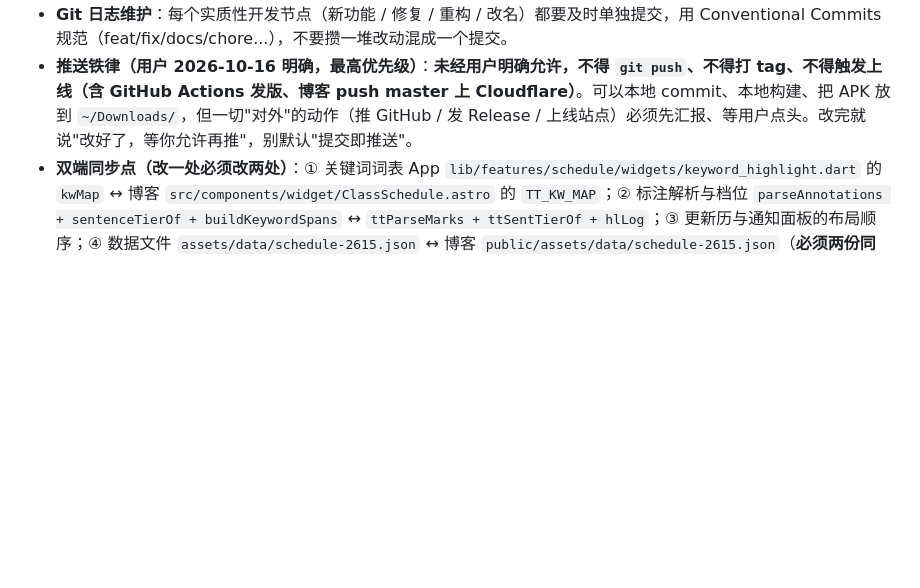
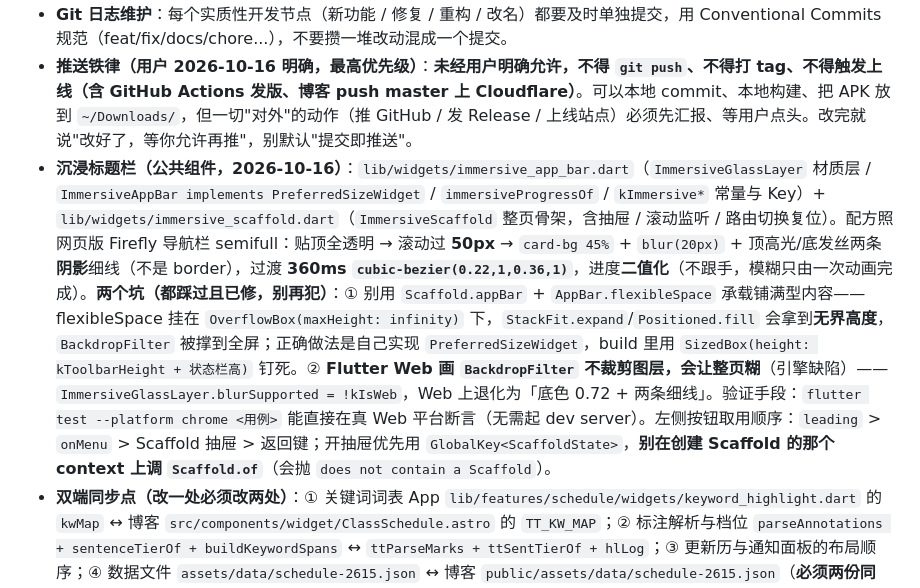
Before and after one commit to cixiy1/Yuki-Blog-App, a Markdown page: .workbuddy/memory/MEMORY.md, the part around the change. GitHub-like rendering; blank space fills up the shorter version.

Commit message:
docs(memory): 记录沉浸标题栏公共组件化与 Web 全页模糊坑

```diff
--- a/.workbuddy/memory/MEMORY.md
+++ b/.workbuddy/memory/MEMORY.md
@@ -10,6 +10,7 @@
 - **联动维护义务**：每次为本项目（Yuki-Blog App）开发出实质性功能/里程碑时，必须同步维护博客 yiyu14.top 的「项目展示页」条目及对应的 .md 文档（维护流程见 skill: firefly-projects-page）。新增功能、改名、上线等节点都要检查博客展示项是否需要更新。
 - **Git 日志维护**：每个实质性开发节点（新功能 / 修复 / 重构 / 改名）都要及时单独提交，用 Conventional Commits 规范（feat/fix/docs/chore...），不要攒一堆改动混成一个提交。
 - **推送铁律（用户 2026-10-16 明确，最高优先级）**：**未经用户明确允许，不得 `git push`、不得打 tag、不得触发上线（含 GitHub Actions 发版、博客 push master 上 Cloudflare）**。可以本地 commit、本地构建、把 APK 放到 `~/Downloads/`，但一切"对外"的动作（推 GitHub / 发 Release / 上线站点）必须先汇报、等用户点头。改完就说"改好了，等你允许再推"，别默认"提交即推送"。
+- **沉浸标题栏（公共组件，2026-10-16）**：`lib/widgets/immersive_app_bar.dart`（`ImmersiveGlassLayer` 材质层 / `ImmersiveAppBar implements PreferredSizeWidget` / `immersiveProgressOf` / `kImmersive*` 常量与 Key）+ `lib/widgets/immersive_scaffold.dart`（`ImmersiveScaffold` 整页骨架，含抽屉 / 滚动监听 / 路由切换复位）。配方照网页版 Firefly 导航栏 semifull：贴顶全透明 → 滚动过 **50px** → `card-bg 45%` + `blur(20px)` + 顶高光/底发丝两条**阴影**细线（不是 border），过渡 **360ms `cubic-bezier(0.22,1,0.36,1)`**，进度**二值化**（不跟手，模糊只由一次动画完成）。**两个坑（都踩过且已修，别再犯）**：① 别用 `Scaffold.appBar` + `AppBar.flexibleSpace` 承载铺满型内容——flexibleSpace 挂在 `OverflowBox(maxHeight: infinity)` 下，`StackFit.expand`/`Positioned.fill` 会拿到**无界高度**，`BackdropFilter` 被撑到全屏；正确做法是自己实现 `PreferredSizeWidget`，build 里用 `SizedBox(height: kToolbarHeight + 状态栏高)` 钉死。② **Flutter Web 画 `BackdropFilter` 不裁剪图层，会让整页糊**（引擎缺陷）——`ImmersiveGlassLayer.blurSupported = !kIsWeb`，Web 上退化为「底色 0.72 + 两条细线」。验证手段：`flutter test --platform chrome <用例>` 能直接在真 Web 平台断言（无需起 dev server）。左侧按钮取用顺序：`leading` > `onMenu` > Scaffold 抽屉 > 返回键；开抽屉优先用 `GlobalKey<ScaffoldState>`，**别在创建 Scaffold 的那个 context 上调 `Scaffold.of`**（会抛 `does not contain a Scaffold`）。
 - **双端同步点（改一处必须改两处）**：① 关键词词表 App `lib/features/schedule/widgets/keyword_highlight.dart` 的 `kwMap` ↔ 博客 `src/components/widget/ClassSchedule.astro` 的 `TT_KW_MAP`；② 标注解析与档位 `parseAnnotations + sentenceTierOf + buildKeywordSpans` ↔ `ttParseMarks + ttSentTierOf + hlLog`；③ 更新历与通知面板的布局顺序；④ 数据文件 `assets/data/schedule-2615.json` ↔ 博客 `public/assets/data/schedule-2615.json`（**必须两份同步**，`cp` 过去即可，两份 sha256 应相同）；⑤ **同格取格优先级（一格只显示一条）** App `ResolvedEntry.cellPriority` + `resolve()` 建 `cells` 索引 ↔ 博客 `render()` 里的 `cellRank`，规则＝**本周实际发生（有课 / 停课 / 新增）> 晚自习 > 非本周占位**，同级后者胜出。改完用「抽 astro 函数到 node 跑用例」+「Dart/JS 分档对拍」的方式对齐行为。
   - App 的课表数据是**网络优先（`yiyu14.top` 首选）+ 打包资源兜底**，所以纯数据更新**不必发新 APK**；打包那份只是离线兜底与测试基准，但**仍需按 ④ 同步**（否则断网用户看到旧课表），且同步后 App 测试里那几条写死数据量的断言要一起改（课数/overrides 条数/通知条数/第 N 周列集合）。定位格子别用 `find.byType(CourseCell).first`（自定义时段顶行一出现，第一个格子就不是你以为那门课了），改按 `entry.key` 定位。
 - **文字高亮的定位（铁律）**：重点**不写死、也不靠算法猜**。每次有新信息入库（新通知 / 新更新历），必须**先读一遍内容再逐条标注**，标出哪几段值得看；固定词表只负责词类配色，锚点算法只做未审阅内容的兜底。
```
Also changed, not shown: .workbuddy/memory/2026-10-16.md (+18 -0 lines).
